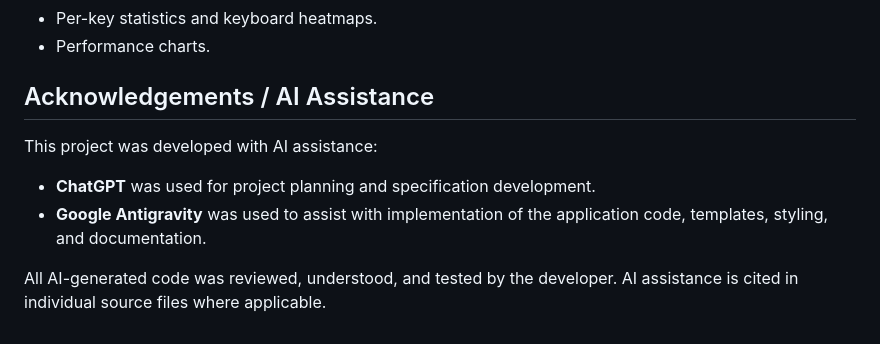
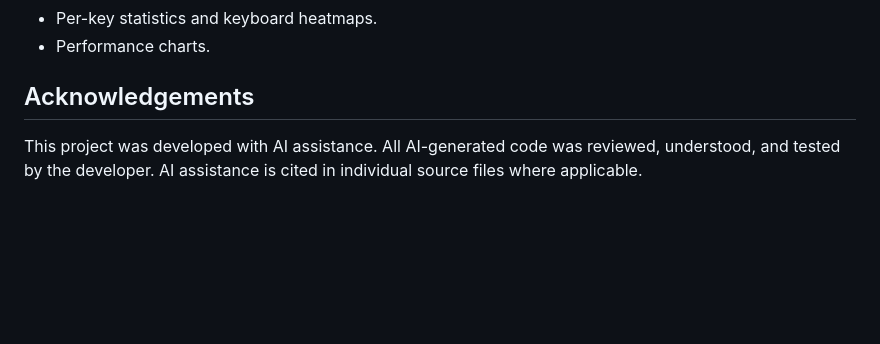
Before and after one commit to SajjadHossainSoykot/CodeType-CS50x-Project, a Markdown page: README.md, the part around the change. GitHub-like rendering; blank space fills up the shorter version.

```diff
--- a/README.md
+++ b/README.md
@@ -79,11 +79,6 @@ Then open `http://127.0.0.1:5000` in a web browser.
 - Per-key statistics and keyboard heatmaps.
 - Performance charts.
 
-## Acknowledgements / AI Assistance
+## Acknowledgements
 
-This project was developed with AI assistance:
-
-- **ChatGPT** was used for project planning and specification development.
-- **Google Antigravity** was used to assist with implementation of the application code, templates, styling, and documentation.
-
-All AI-generated code was reviewed, understood, and tested by the developer. AI assistance is cited in individual source files where applicable.
+This project was developed with AI assistance. All AI-generated code was reviewed, understood, and tested by the developer. AI assistance is cited in individual source files where applicable.
```
